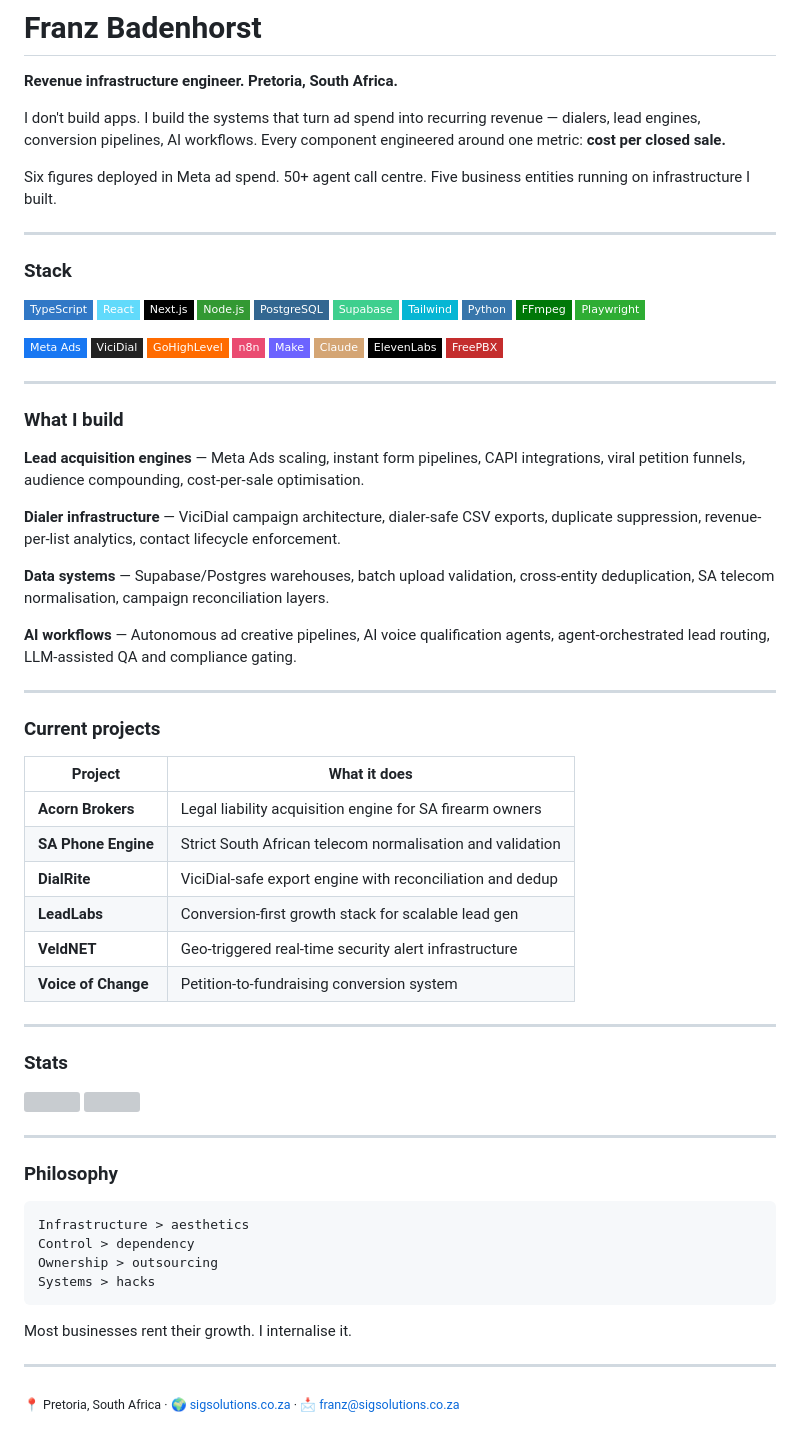
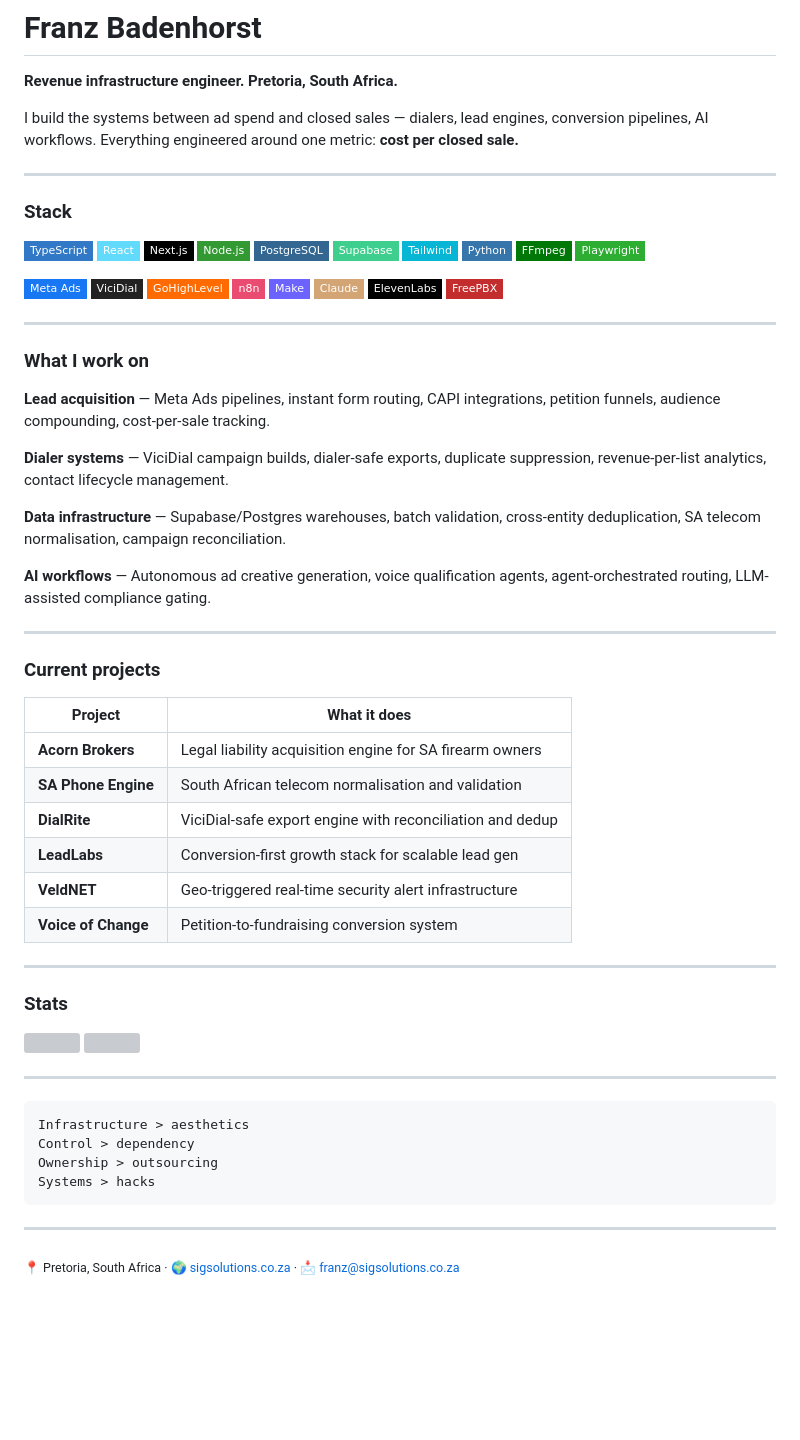
Before and after one commit to bully911210/bully911210, a Markdown page: README.md, the part around the change. Drawn GitHub-style; badges without logos; blank space fills up the shorter version; grey boxes are pictures that could not be loaded.

Commit message:
Revise README with updated personal and project details
Updated personal and professional information, including a refined description of work, stack technologies, projects, and philosophy.

````diff
--- a/README.md
+++ b/README.md
@@ -2,9 +2,7 @@
 
 **Revenue infrastructure engineer. Pretoria, South Africa.**
 
-I don't build apps. I build the systems that turn ad spend into recurring revenue — dialers, lead engines, conversion pipelines, AI workflows. Every component engineered around one metric: **cost per closed sale.**
-
-Six figures deployed in Meta ad spend. 50+ agent call centre. Five business entities running on infrastructure I built.
+I build the systems between ad spend and closed sales — dialers, lead engines, conversion pipelines, AI workflows. Everything engineered around one metric: **cost per closed sale.**
 
 ---
 
@@ -32,15 +30,15 @@ Six figures deployed in Meta ad spend. 50+ agent call centre. Five business enti
 
 ---
 
-### What I build
+### What I work on
 
-**Lead acquisition engines** — Meta Ads scaling, instant form pipelines, CAPI integrations, viral petition funnels, audience compounding, cost-per-sale optimisation.
+**Lead acquisition** — Meta Ads pipelines, instant form routing, CAPI integrations, petition funnels, audience compounding, cost-per-sale tracking.
 
-**Dialer infrastructure** — ViciDial campaign architecture, dialer-safe CSV exports, duplicate suppression, revenue-per-list analytics, contact lifecycle enforcement.
+**Dialer systems** — ViciDial campaign builds, dialer-safe exports, duplicate suppression, revenue-per-list analytics, contact lifecycle management.
 
-**Data systems** — Supabase/Postgres warehouses, batch upload validation, cross-entity deduplication, SA telecom normalisation, campaign reconciliation layers.
+**Data infrastructure** — Supabase/Postgres warehouses, batch validation, cross-entity deduplication, SA telecom normalisation, campaign reconciliation.
 
-**AI workflows** — Autonomous ad creative pipelines, AI voice qualification agents, agent-orchestrated lead routing, LLM-assisted QA and compliance gating.
+**AI workflows** — Autonomous ad creative generation, voice qualification agents, agent-orchestrated routing, LLM-assisted compliance gating.
 
 ---
 
@@ -49,7 +47,7 @@ Six figures deployed in Meta ad spend. 50+ agent call centre. Five business enti
 | Project | What it does |
 |---|---|
 | **Acorn Brokers** | Legal liability acquisition engine for SA firearm owners |
-| **SA Phone Engine** | Strict South African telecom normalisation and validation |
+| **SA Phone Engine** | South African telecom normalisation and validation |
 | **DialRite** | ViciDial-safe export engine with reconciliation and dedup |
 | **LeadLabs** | Conversion-first growth stack for scalable lead gen |
 | **VeldNET** | Geo-triggered real-time security alert infrastructure |
@@ -66,8 +64,6 @@ Six figures deployed in Meta ad spend. 50+ agent call centre. Five business enti
 
 ---
 
-### Philosophy
-
 ```
 Infrastructure > aesthetics
 Control > dependency
@@ -75,8 +71,6 @@ Ownership > outsourcing
 Systems > hacks
 ```
 
-Most businesses rent their growth. I internalise it.
-
 ---
 
 <sub>📍 Pretoria, South Africa · 🌍 [sigsolutions.co.za](https://sigsolutions.co.za) · 📩 [franz@sigsolutions.co.za](mailto:franz@sigsolutions.co.za)</sub>
````
